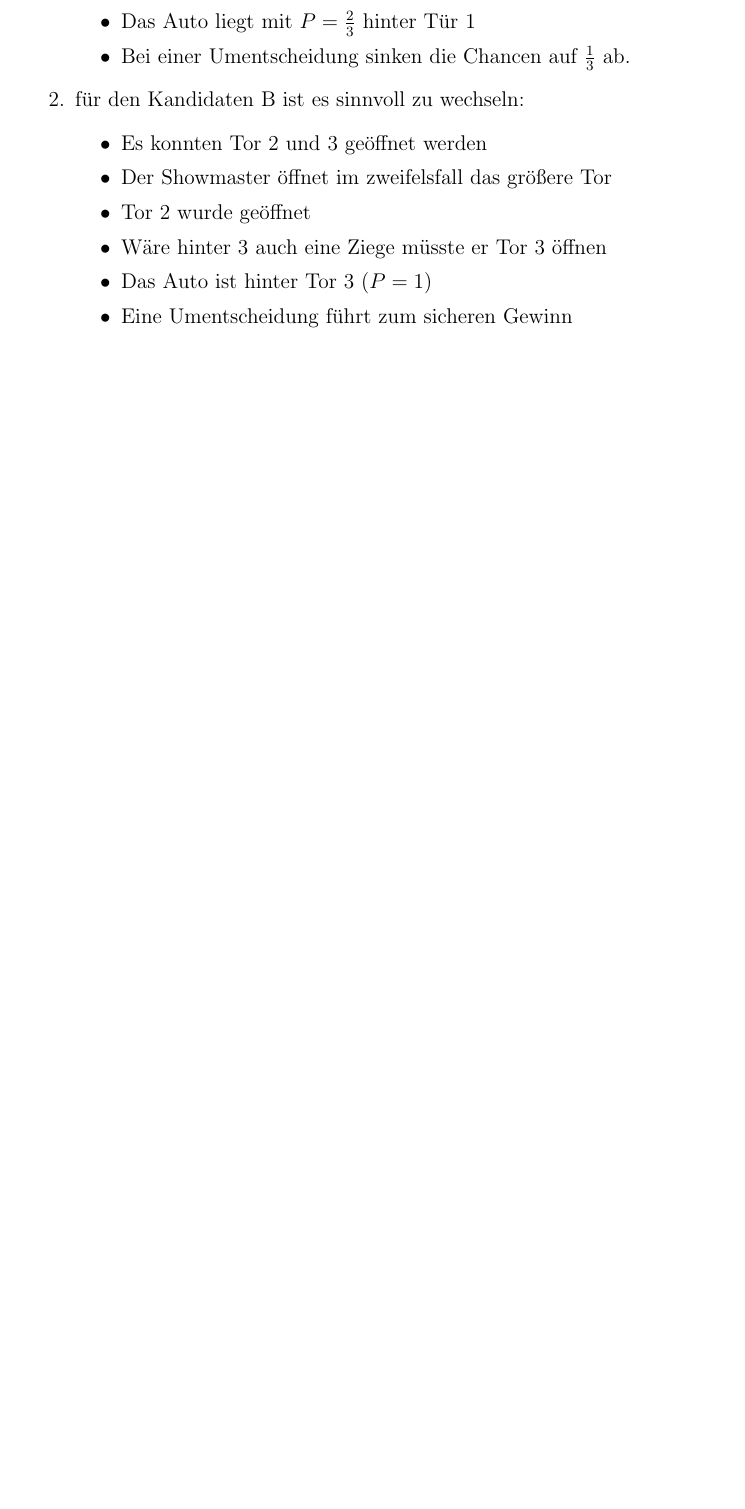
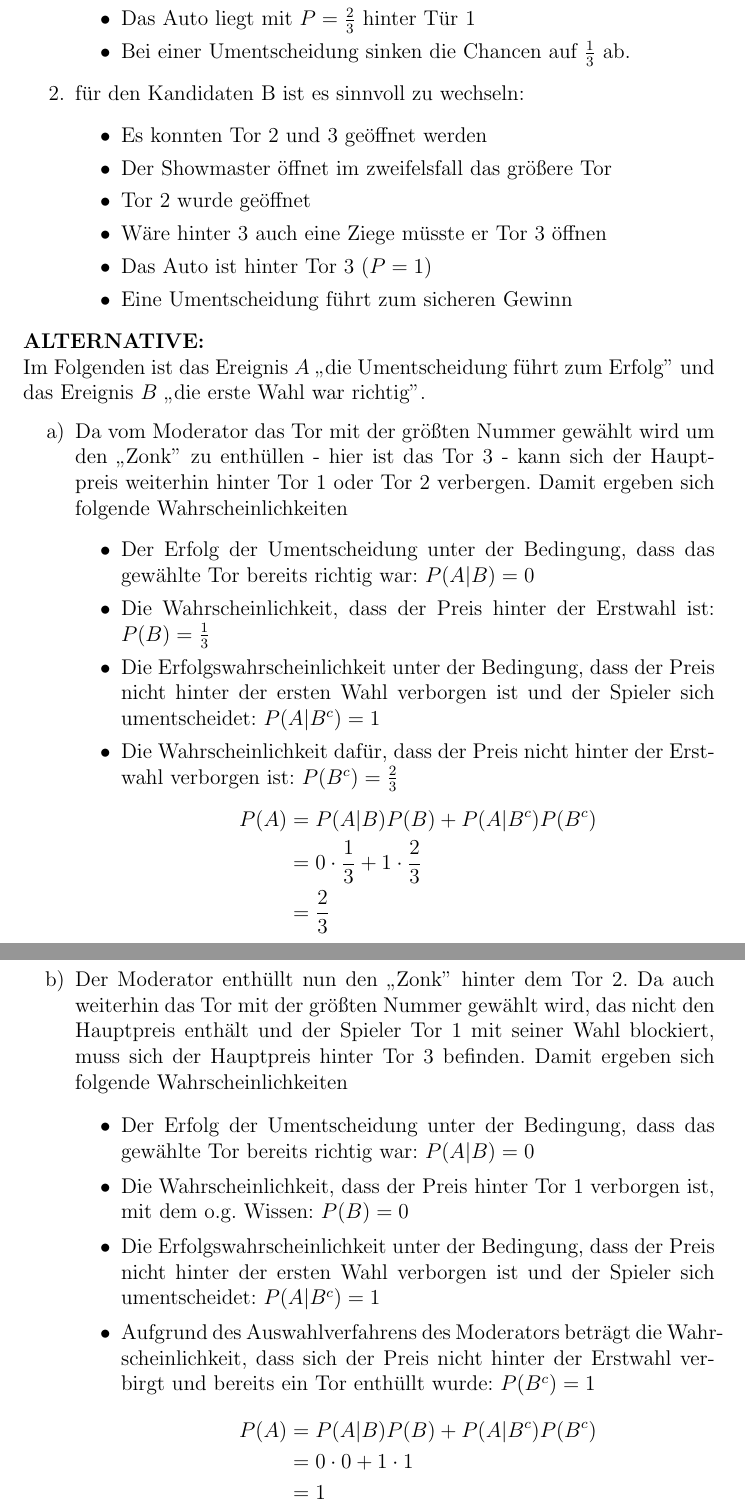
Before and after one commit to wahrwolf/sose16-stoch1, a LaTeX document (Blatt-07/Blatt-07.tex, which reads Blatt-07/Teilaufgaben/7.3.tex): part of page 4 of 4 before the commit and two parts of pages 4 and 5 of 5 after it, the two joined at a grey line, cut so that both start at the same text, the shorter picture padded with empty space. Compiled offline with pdfLaTeX.

Commit message:
Alternative für 7.3 angefügt. Bitte auswählen.

```diff
--- a/Blatt-07/Teilaufgaben/7.3.tex
+++ b/Blatt-07/Teilaufgaben/7.3.tex
@@ -19,3 +19,36 @@
 		\item Eine Umentscheidung führt zum sicheren Gewinn
 	\end{itemize}
 \end{enumerate}
+\textbf{ALTERNATIVE:}\\
+Im Folgenden ist das Ereignis $A$ \glqq die Umentscheidung führt zum Erfolg'' und das Ereignis $B$ \glqq die erste Wahl war richtig''.
+\begin{enumerate}
+	\item[a)] Da vom Moderator das Tor mit der größten Nummer gewählt wird um den \glqq Zonk'' zu enthüllen - hier ist das Tor 3 - kann sich der Hauptpreis weiterhin hinter Tor 1 oder Tor 2 verbergen. Damit ergeben sich folgende Wahrscheinlichkeiten
+		\begin{itemize}
+			\item Der Erfolg der Umentscheidung unter der Bedingung, dass das gewählte Tor bereits richtig war: $P(A|B) = 0$
+			\item Die Wahrscheinlichkeit, dass der Preis hinter der Erstwahl ist: $P(B)=\frac{1}{3}$
+			\item Die Erfolgswahrscheinlichkeit unter der Bedingung, dass der Preis nicht hinter der ersten Wahl verborgen ist und der Spieler sich umentscheidet: $P(A|B^c)=1$
+			\item Die Wahrscheinlichkeit dafür, dass der Preis nicht hinter der Erstwahl verborgen ist: $P(B^c)=\frac{2}{3}$
+			\begin{equation*}
+				\begin{split}
+					P(A) 	&= P(A|B)P(B) + P(A|B^c)P(B^c)\\
+							&= 0 \cdot \frac{1}{3} + 1 \cdot \frac{2}{3}\\
+							&= \frac{2}{3}
+				\end{split}
+			\end{equation*}
+		\end{itemize}
+	\item[b)] Der Moderator enthüllt nun den \glqq Zonk'' hinter dem Tor 2. Da auch weiterhin das Tor mit der größten Nummer gewählt wird, das nicht den Hauptpreis enthält und der Spieler Tor 1 mit seiner Wahl blockiert, muss sich der Hauptpreis hinter Tor 3 befinden. Damit ergeben sich folgende Wahrscheinlichkeiten
+		\begin{itemize}
+			\item Der Erfolg der Umentscheidung unter der Bedingung, dass das gewählte Tor bereits richtig war: $P(A|B) = 0$
+			\item Die Wahrscheinlichkeit, dass der Preis hinter Tor 1 verborgen ist, mit dem o.g. Wissen: $P(B) = 0$
+			\item Die Erfolgswahrscheinlichkeit unter der Bedingung, dass der Preis nicht hinter der ersten Wahl verborgen ist und der Spieler sich umentscheidet: $P(A|B^c)=1$
+			\item Aufgrund des Auswahlverfahrens des Moderators beträgt die Wahrscheinlichkeit, dass sich der Preis nicht hinter der Erstwahl verbirgt und bereits ein Tor enthüllt wurde: $P(B^c) = 1$
+			\begin{equation*}
+				\begin{split}
+					P(A) 	&= P(A|B)P(B) + P(A|B^c)P(B^c)\\
+							&= 0 \cdot 0 + 1 \cdot 1\\
+							&= 1
+				\end{split}
+			\end{equation*}
+
+		\end{itemize}
+\end{enumerate}
```
